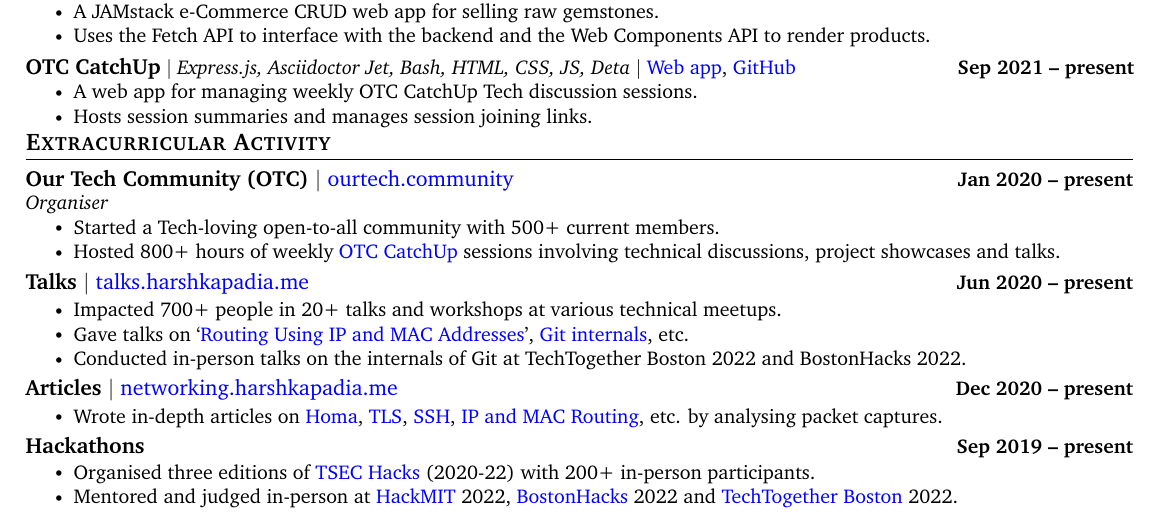
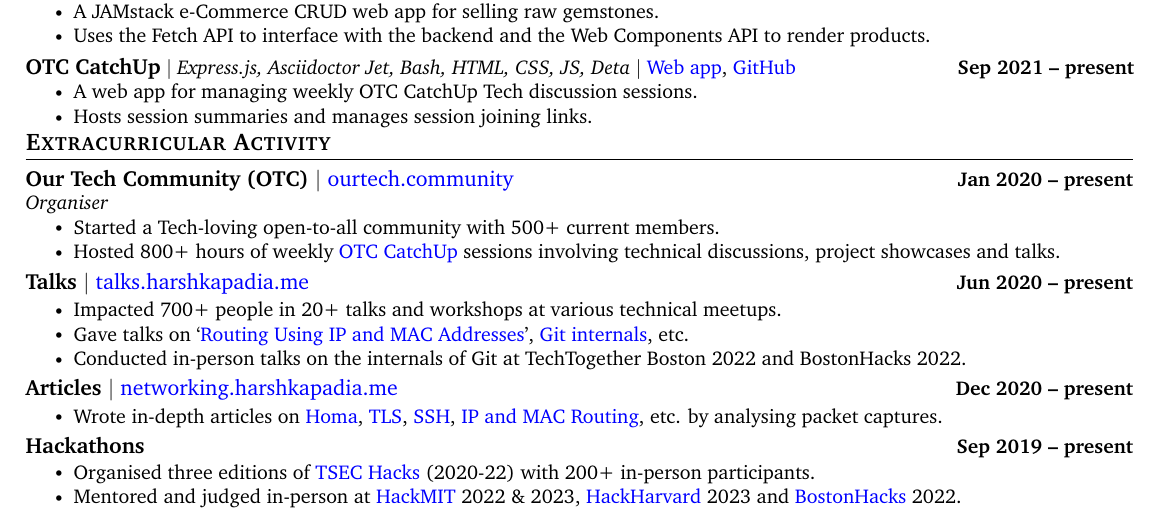
Before and after one commit to HarshKapadia2/resume, a LaTeX CV (base-resume.tex): part of the page, cut so that both start at the same text. Compiled offline with pdfLaTeX.

Commit message:
:truck: update: Add HackMIT & HackHarvard 2023 hackathon mentoring

```diff
--- a/base-resume.tex
+++ b/base-resume.tex
@@ -280,7 +280,7 @@
             \vspace{-16pt}
             \resumeItemListStart
                 \resumeItem{Organised three editions of \href{https://tsechacks.tseccodecell.com}{TSEC Hacks} (2020-22) with 200+ in-person participants.}
-                \resumeItem{Mentored and judged in-person at \href{https://hackmit.org}{HackMIT} 2022, \href{https://bostonhacks.io}{BostonHacks} 2022 and \href{https://www.techtogether.io/boston}{TechTogether Boston} 2022.}
+                \resumeItem{Mentored and judged in-person at \href{https://hackmit.org}{HackMIT} 2022 \& 2023, \href{https://hackharvard.io}{HackHarvard} 2023 and \href{https://bostonhacks.io}{BostonHacks} 2022.}
             \resumeItemListEnd
     \resumeSubHeadingListEnd
 
```
